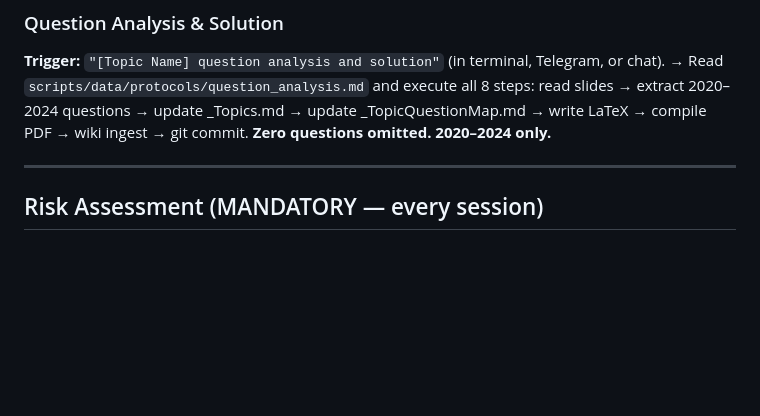
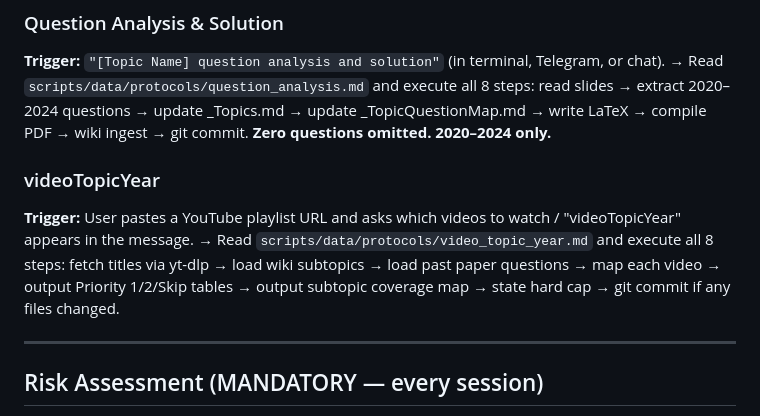
Before and after one commit to AhsanulHoque22/SecondBrain, a Markdown page: CLAUDE.md, the part around the change. GitHub-like rendering; blank space fills up the shorter version.

Commit message:
system: add videoTopicYear protocol + CLAUDE.md trigger

```diff
--- a/CLAUDE.md
+++ b/CLAUDE.md
@@ -124,6 +124,11 @@ Never create, edit, or delete Google Calendar events unless the user explicitly
   read slides → extract 2020–2024 questions → update _Topics.md → update _TopicQuestionMap.md → write LaTeX → compile PDF → wiki ingest → git commit.
   **Zero questions omitted. 2020–2024 only.**
 
+### videoTopicYear
+**Trigger:** User pastes a YouTube playlist URL and asks which videos to watch / "videoTopicYear" appears in the message.
+→ Read `scripts/data/protocols/video_topic_year.md` and execute all 8 steps:
+  fetch titles via yt-dlp → load wiki subtopics → load past paper questions → map each video → output Priority 1/2/Skip tables → output subtopic coverage map → state hard cap → git commit if any files changed.
+
 ---
 
 ## Risk Assessment (MANDATORY — every session)
```
Also changed, not shown: 1 other file.
